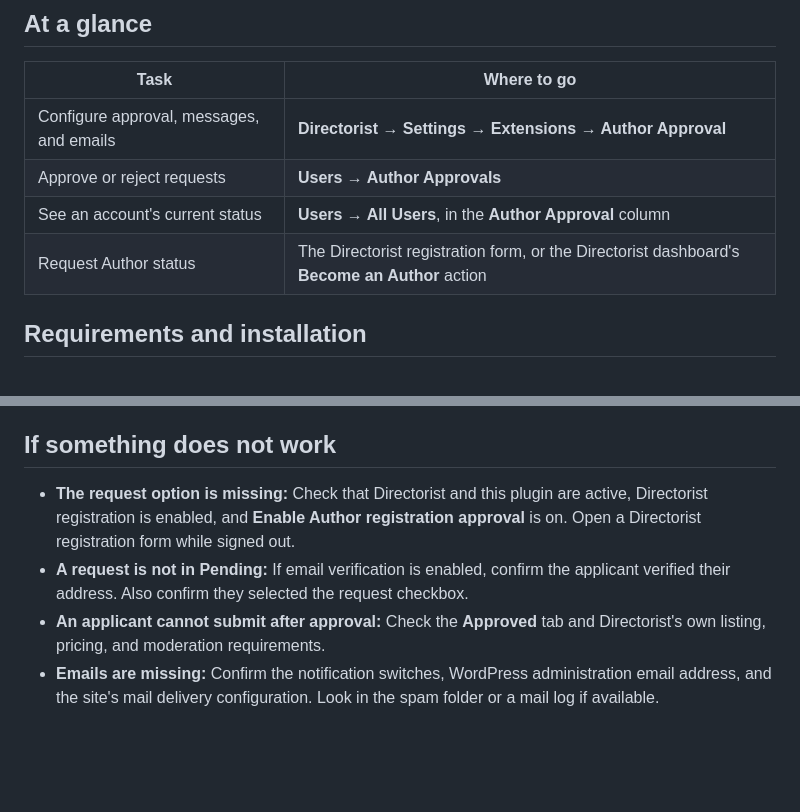
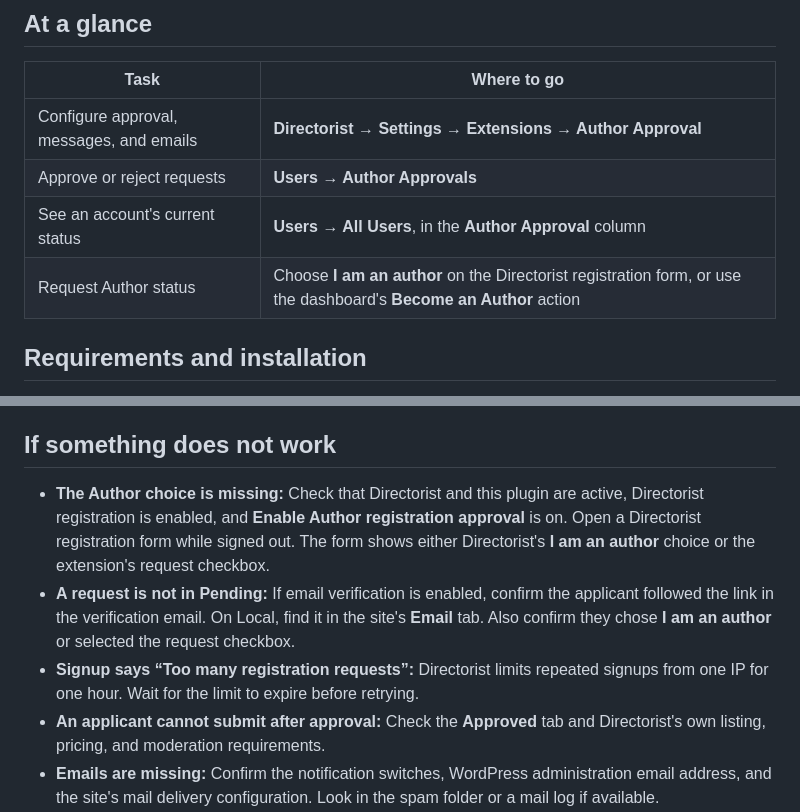
Before and after one commit to MahfuzulAlam/directorist-author-approval, a Markdown page: README.md, 2 parts joined by grey strips. GitHub-like rendering; blank space fills up the shorter version.

```diff
--- a/README.md
+++ b/README.md
@@ -9,7 +9,7 @@ Let people request Directorist Author status while an administrator decides who
 | Configure approval, messages, and emails | **Directorist → Settings → Extensions → Author Approval** |
 | Approve or reject requests | **Users → Author Approvals** |
 | See an account's current status | **Users → All Users**, in the **Author Approval** column |
-| Request Author status | The Directorist registration form, or the Directorist dashboard's **Become an Author** action |
+| Request Author status | Choose **I am an author** on the Directorist registration form, or use the dashboard's **Become an Author** action |
 
 ## Requirements and installation
 
@@ -78,8 +78,9 @@ Existing accounts without an approval status are left as they were, including ex
 
 ## If something does not work
 
-- **The request option is missing:** Check that Directorist and this plugin are active, Directorist registration is enabled, and **Enable Author registration approval** is on. Open a Directorist registration form while signed out.
-- **A request is not in Pending:** If email verification is enabled, confirm the applicant verified their address. Also confirm they selected the request checkbox.
+- **The Author choice is missing:** Check that Directorist and this plugin are active, Directorist registration is enabled, and **Enable Author registration approval** is on. Open a Directorist registration form while signed out. The form shows either Directorist's **I am an author** choice or the extension's request checkbox.
+- **A request is not in Pending:** If email verification is enabled, confirm the applicant followed the link in the verification email. On Local, find it in the site's **Email** tab. Also confirm they chose **I am an author** or selected the request checkbox.
+- **Signup says “Too many registration requests”:** Directorist limits repeated signups from one IP for one hour. Wait for the limit to expire before retrying.
 - **An applicant cannot submit after approval:** Check the **Approved** tab and Directorist's own listing, pricing, and moderation requirements.
 - **Emails are missing:** Confirm the notification switches, WordPress administration email address, and the site's mail delivery configuration. Look in the spam folder or a mail log if available.
 - **A rejected applicant cannot request again:** Turn on **Allow rejected applicants to request again** in Extensions settings.
```
Also changed, not shown: other parts of README.md (+3 -3 lines), DOCUMENTATION.md (+11 -10 lines), docs/images/registration-request.png, docs/images/settings-overview.png, 5 other files.
